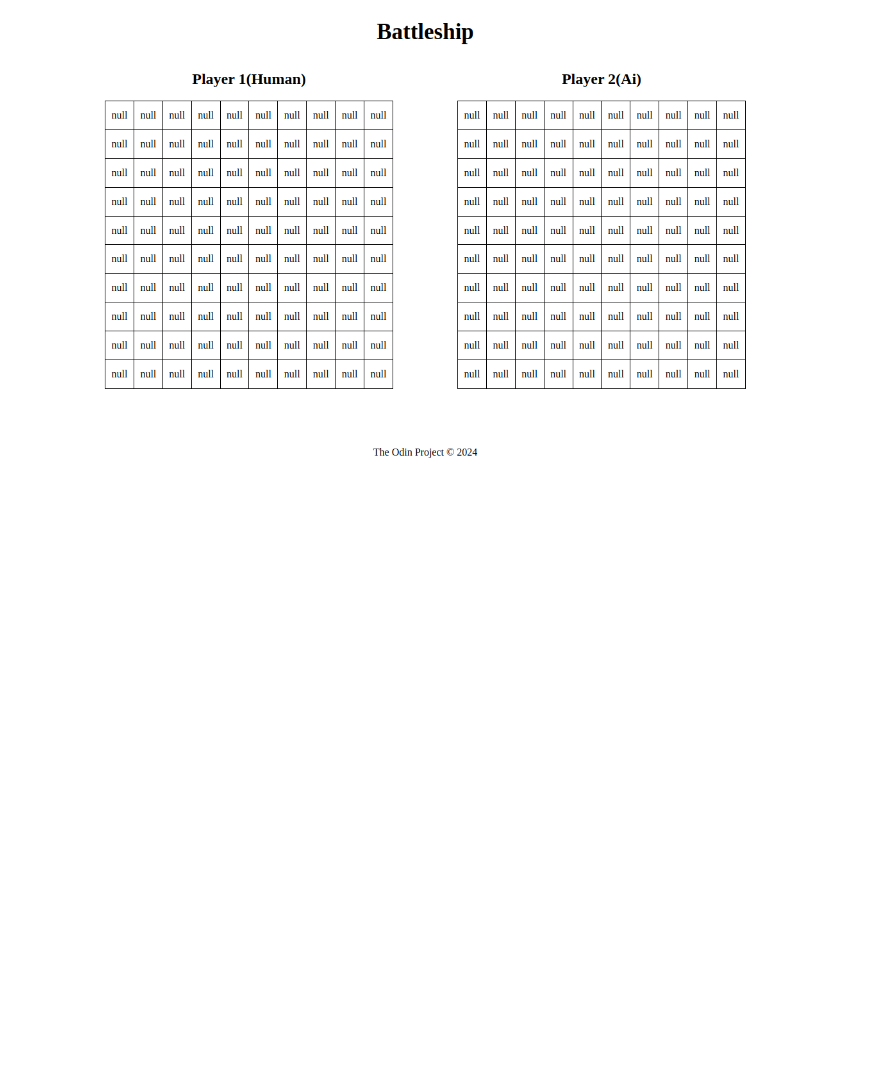
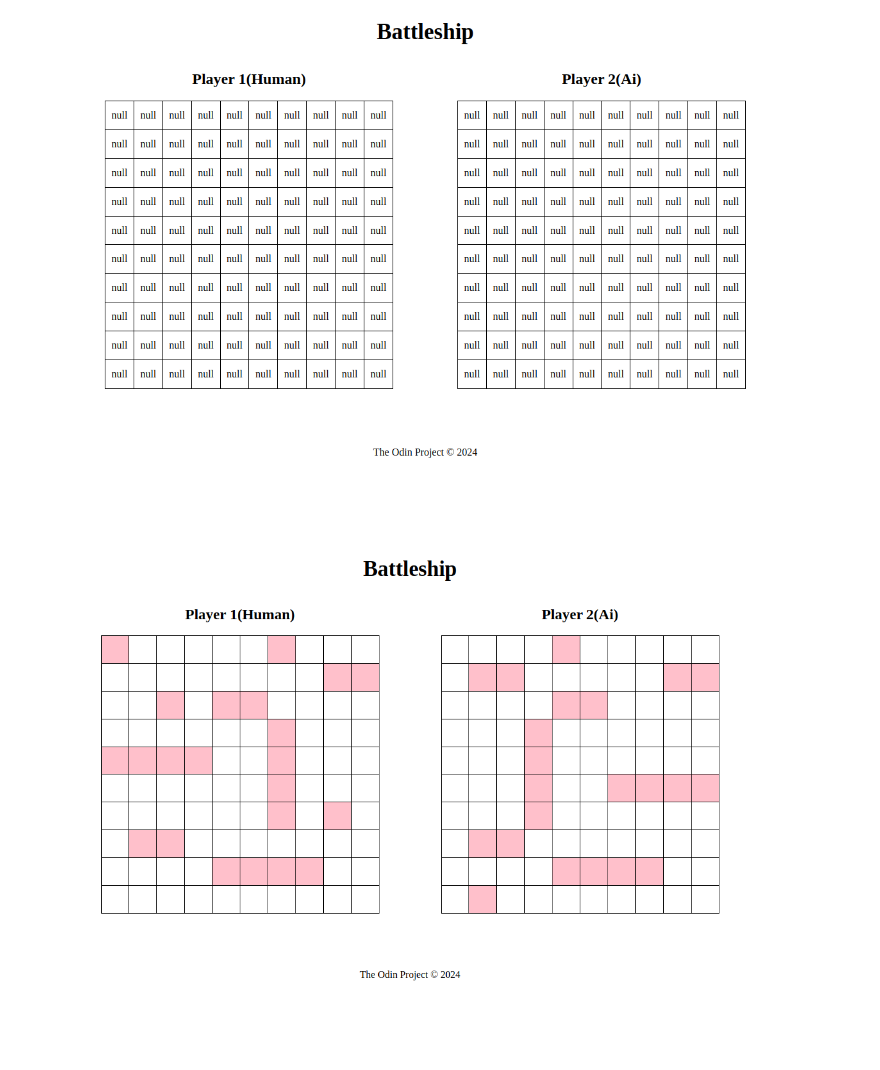
Before and after one commit to rosecodez/Battleship, a Markdown page: Readme.md, the part around the change. Rendered like a GitHub page; pictures changed too: image-5.png (added); blank space fills up the shorter version.

```diff
--- a/Readme.md
+++ b/Readme.md
@@ -26,3 +26,5 @@
 #### Progress
 
 ![Alt text](image-2.png)
+
+![Alt text](image-5.png)
```
Also changed, not shown: 5 other files.
